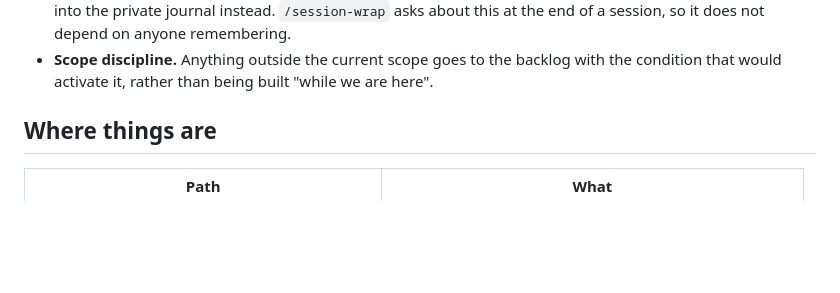
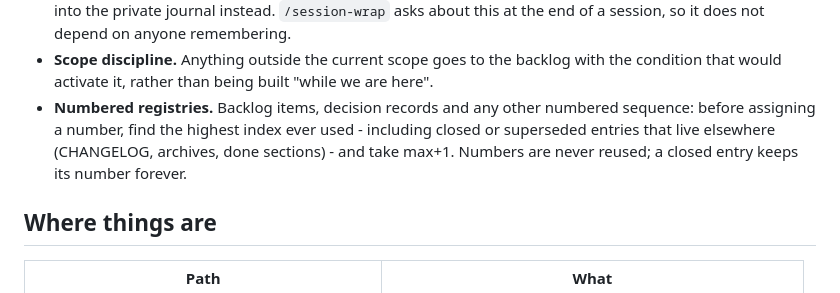
Before and after one commit to sagittMZ/release-conveyor-kit, a Markdown page: AGENTS.md, the part around the change. Drawn GitHub-style; blank space fills up the shorter version.

Commit message:
rules: numbered registries take max+1 over the full history
An agent in another project assigned backlog numbers that were already
used by closed items living in the CHANGELOG. The rule - scan every
place an index could live, including closed and archived entries, and
assign max+1, never reusing a number - goes into the /backlog command
(ships to every target project) and into the kit's own conventions,
where it also covers decision records.

Co-Authored-By: Claude Fable 5 <noreply@anthropic.com>

```diff
--- a/AGENTS.md
+++ b/AGENTS.md
@@ -76,6 +76,11 @@ because of that.
 - **Scope discipline.** Anything outside the current scope goes to the backlog
   with the condition that would activate it, rather than being built "while we
   are here".
+- **Numbered registries.** Backlog items, decision records and any other
+  numbered sequence: before assigning a number, find the highest index ever
+  used - including closed or superseded entries that live elsewhere
+  (CHANGELOG, archives, done sections) - and take max+1. Numbers are never
+  reused; a closed entry keeps its number forever.
 
 ## Where things are
 
```
Also changed, not shown: 1 other file.
